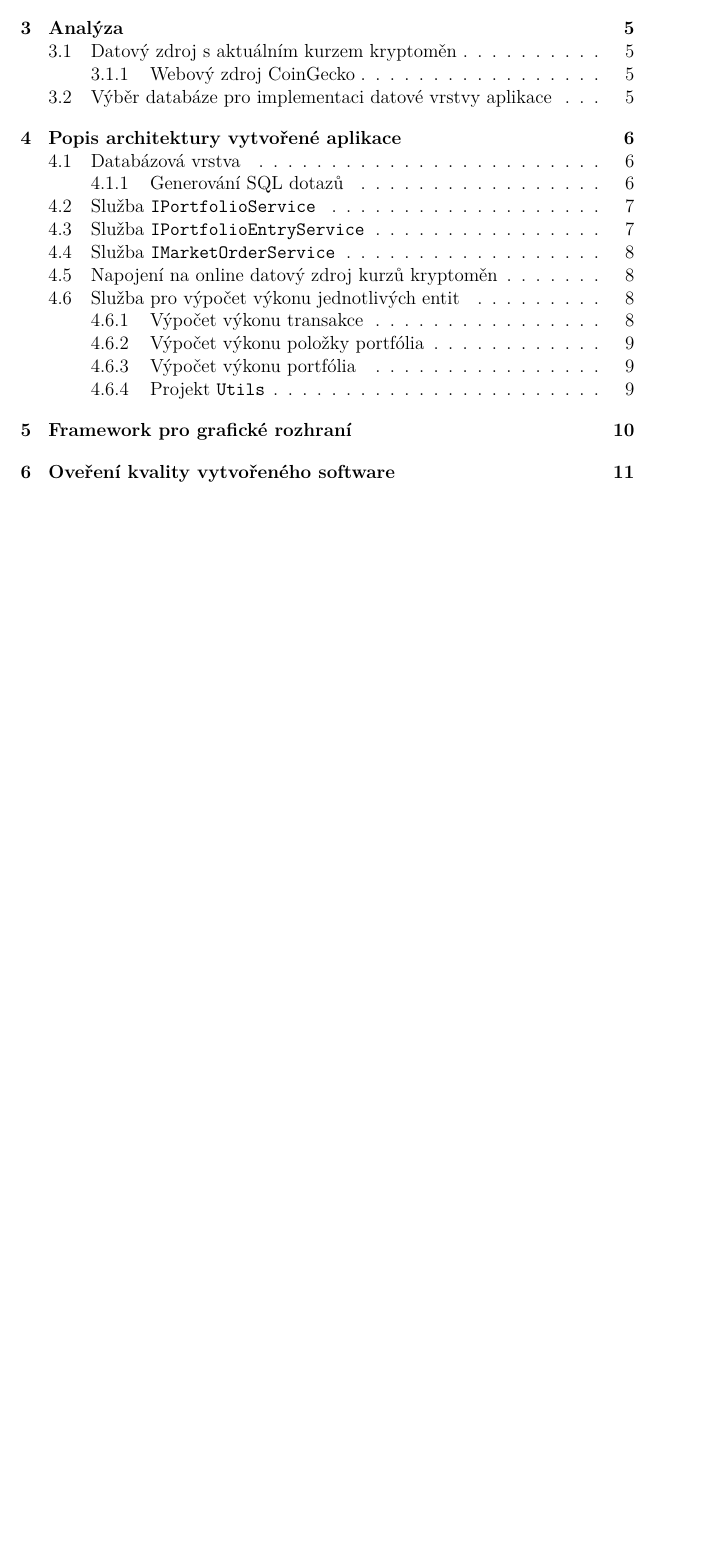
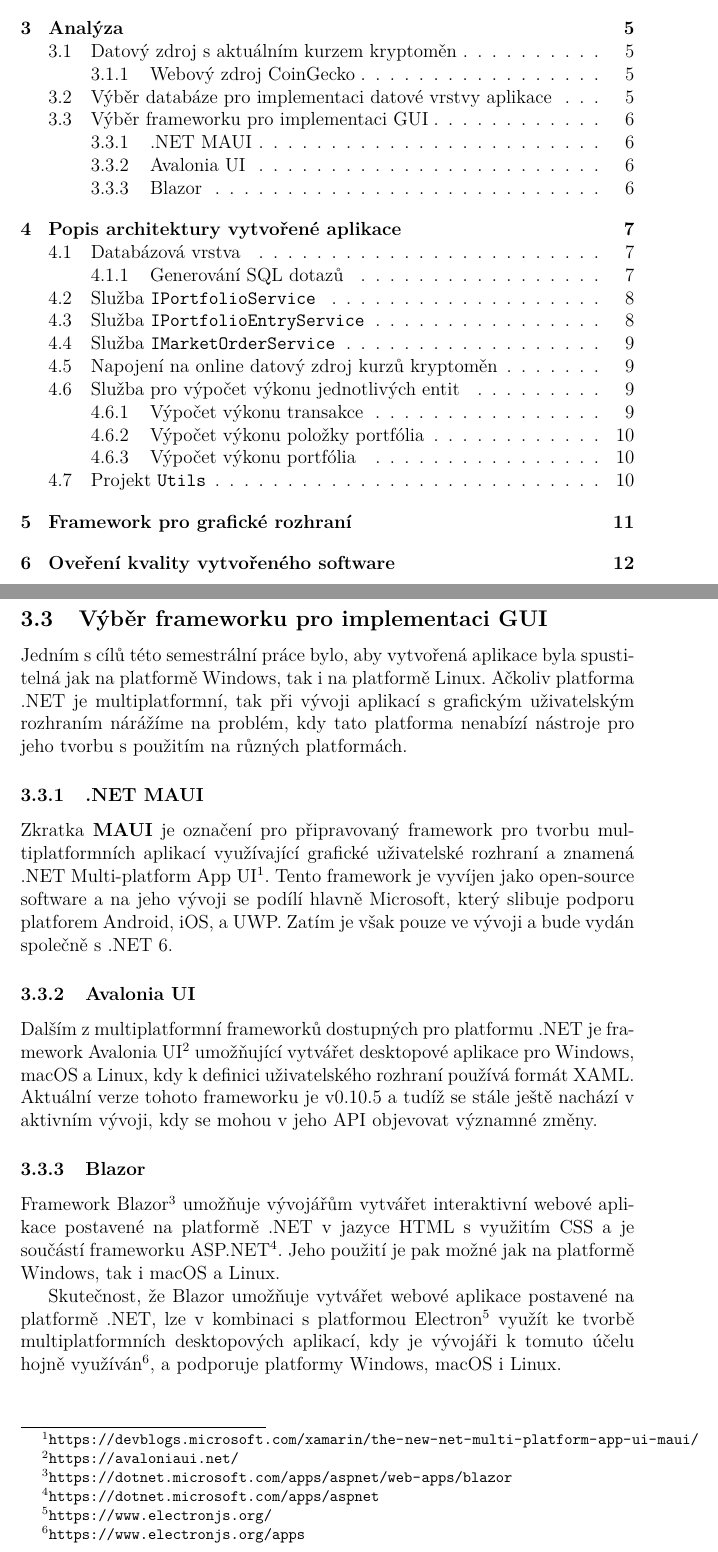
Before and after one commit to topnax/crypto-portfolio-tracker, a LaTeX document (doc/doc.tex): part of page 2 of 19 before the commit and two parts of pages 2 and 7 of 20 after it, the two joined at a grey line, cut so that both start at the same text, the shorter picture padded with empty space. Compiled offline with pdfLaTeX.

Commit message:
Added GUI framework analysis.

```diff
--- a/doc/doc.tex
+++ b/doc/doc.tex
@@ -171,6 +171,33 @@
 
     V úvahu připadá ukládat portfólia a transakce ve formátu JSON či XML přímo na souborový systém, ale z důvodu relace M:N mezi portfólii a kryptoměnami nejsou tyto typy databází příliš vhodné. Jako lepší volba tedy jeví nějaká relační databáze, např. SQLite, která je často používána při tvorbě desktopových aplikací a ukládá se ve formě jednoho souboru na souborový systém zařízení.
 
+    \subsection{Výběr frameworku pro implementaci GUI}
+    Jedním s cílů této semestrální práce bylo, aby vytvořená aplikace byla spustitelná jak na platformě Windows, tak i na platformě Linux.
+    Ačkoliv platforma .NET je multiplatformní, tak při vývoji aplikací s grafickým uživatelským rozhraním nárážíme na problém,
+    kdy tato platforma nenabízí nástroje pro jeho tvorbu s použitím na různých platformách.
+
+    \subsubsection{.NET MAUI}
+    Zkratka \textbf{MAUI} je označení pro připravovaný framework pro tvorbu multiplatformních aplikací využívající
+    grafické uživatelské rozhraní a znamená .NET Multi-platform App UI\footnote{\url{https://devblogs.microsoft.com/xamarin/the-new-net-multi-platform-app-ui-maui/}}.
+    Tento framework je vyvíjen jako open-source software a na jeho vývoji se podílí hlavně Microsoft, který slibuje podporu
+    platforem Android, iOS, a UWP. Zatím je však pouze ve vývoji a bude vydán společně s .NET 6.
+
+    \subsubsection{Avalonia UI}
+    Dalším z multiplatformní frameworků dostupných pro platformu .NET je framework Avalonia UI\footnote{\url{https://avaloniaui.net/}}
+    umožňující vytvářet desktopové aplikace pro Windows, macOS a Linux, kdy k definici uživatelského rozhraní používá formát
+    XAML. Aktuální verze tohoto frameworku je v0.10.5 a tudíž se stále ještě nachází v aktivním vývoji, kdy se mohou v jeho API objevovat
+    významné změny.
+
+    \subsubsection{Blazor}
+    Framework Blazor\footnote{\url{https://dotnet.microsoft.com/apps/aspnet/web-apps/blazor}} umožňuje vývojářům vytvářet
+    interaktivní webové aplikace postavené na platformě .NET v jazyce HTML s využitím CSS a je součástí frameworku
+    ASP.NET\footnote{\url{https://dotnet.microsoft.com/apps/aspnet}}.
+    Jeho použití je pak možné jak na platformě Windows, tak i macOS a Linux.
+
+    Skutečnost, že Blazor umožňuje vytvářet webové aplikace postavené na platformě .NET, lze v kombinaci s platformou Electron\footnote{\url{https://www.electronjs.org/}}
+    využít ke tvorbě multiplatformních desktopových aplikací, kdy je vývojáři k tomuto účelu hojně využíván\footnote{\url{https://www.electronjs.org/apps}},
+    a podporuje platformy Windows, macOS i Linux.
+
     \section{Popis architektury vytvořené aplikace}
 
     \subsection{Databázová vrstva}
```
Also changed, not shown: doc/doc.tex (2 more changed lines).
